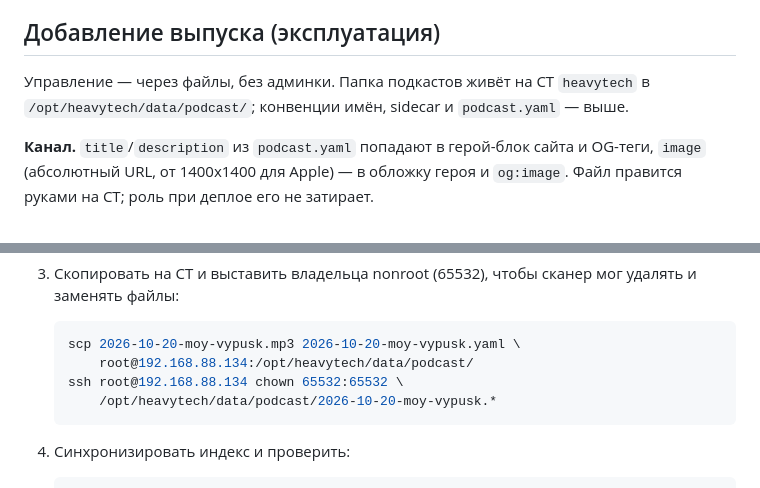
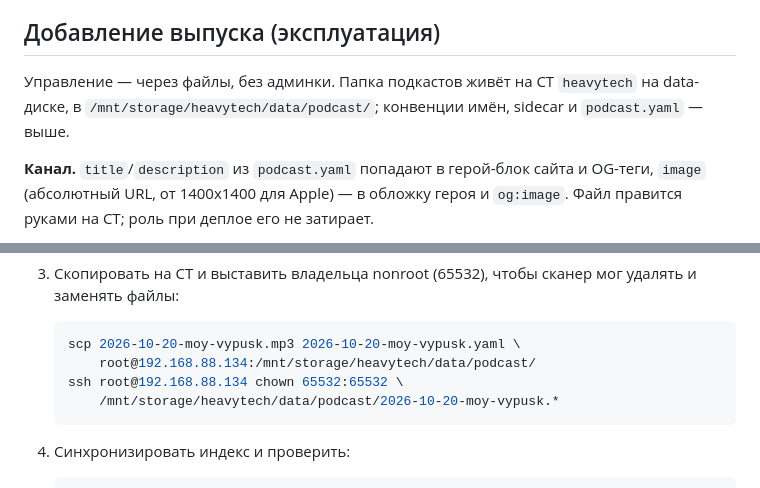
Before and after one commit to sergio-fry/heavy_tech, a Markdown page: README.md, 2 parts joined by grey strips. Drawn GitHub-style.

Commit message:
README: episode paths moved to /mnt/storage/heavytech/data

````diff
--- a/README.md
+++ b/README.md
@@ -99,7 +99,8 @@ go build -o heavytech .
 ## Добавление выпуска (эксплуатация)
 
 Управление — через файлы, без админки. Папка подкастов живёт на CT `heavytech`
-в `/opt/heavytech/data/podcast/`; конвенции имён, sidecar и `podcast.yaml` — выше.
+на data-диске, в `/mnt/storage/heavytech/data/podcast/`; конвенции имён, sidecar
+и `podcast.yaml` — выше.
 
 **Канал.** `title`/`description` из `podcast.yaml` попадают в герой-блок сайта
 и OG-теги, `image` (абсолютный URL, от 1400x1400 для Apple) — в обложку героя
@@ -118,9 +119,9 @@ go build -o heavytech .
 
    ```bash
    scp 2026-10-20-moy-vypusk.mp3 2026-10-20-moy-vypusk.yaml \
-       root@192.168.88.134:/opt/heavytech/data/podcast/
+       root@192.168.88.134:/mnt/storage/heavytech/data/podcast/
    ssh root@192.168.88.134 chown 65532:65532 \
-       /opt/heavytech/data/podcast/2026-10-20-moy-vypusk.*
+       /mnt/storage/heavytech/data/podcast/2026-10-20-moy-vypusk.*
    ```
 
 4. Синхронизировать индекс и проверить:
````
